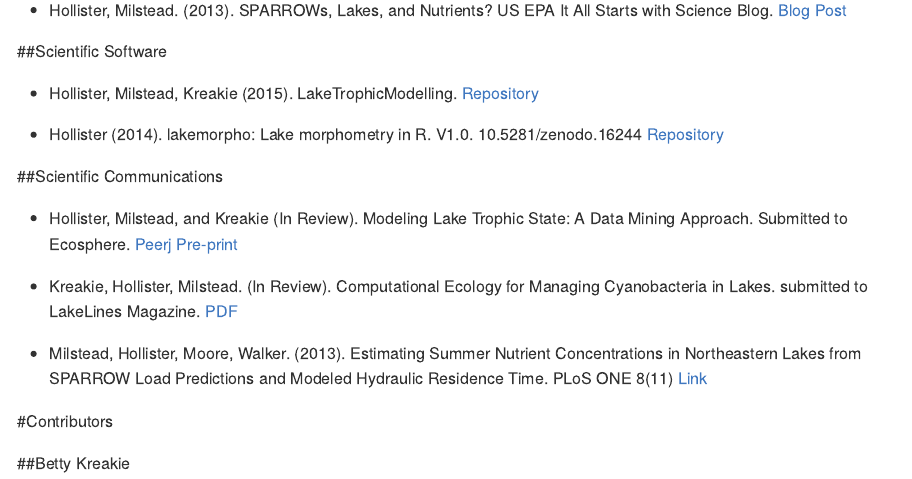
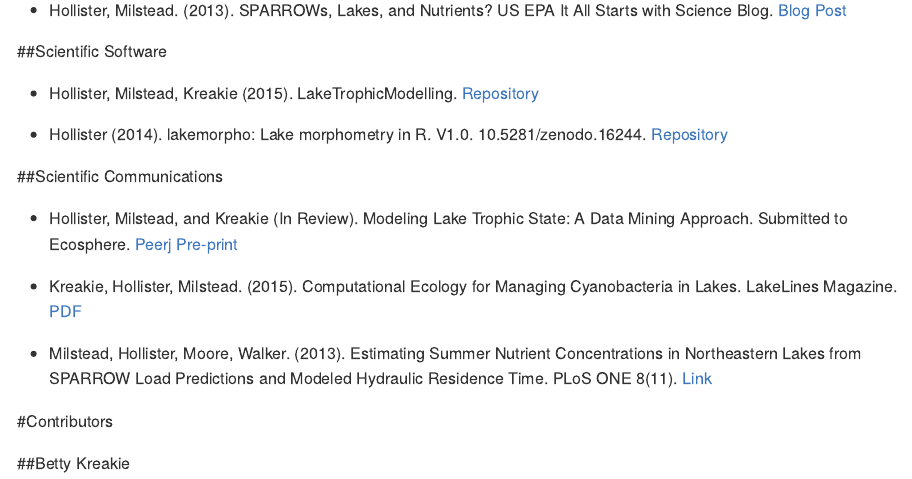
Before and after one commit to USEPA/modelling_hab_indices, an R Markdown document (README.Rmd): the page in a window 1100 px wide, from 6210 px down. The pictures show the output file README.md that the author committed with the source, drawn offline in the style of GitHub.

Commit message:
Added date on lake lines

```diff
--- a/README.Rmd
+++ b/README.Rmd
@@ -134,15 +134,15 @@ In the sections below we outline the products and communications that deal direc
 
 - Hollister, Milstead, Kreakie (2015). LakeTrophicModelling. [Repository](https://github.com/USEPA/LakeTrophicModelling)
 
-- Hollister (2014). lakemorpho: Lake morphometry in R. V1.0. 10.5281/zenodo.16244 [Repository](https://github.com/USEPA/lakemorpho)
+- Hollister (2014). lakemorpho: Lake morphometry in R. V1.0. 10.5281/zenodo.16244. [Repository](https://github.com/USEPA/lakemorpho)
 
 ##Scientific Communications
 
 - Hollister, Milstead, and Kreakie (In Review). Modeling Lake Trophic State: A Data Mining Approach. Submitted to Ecosphere. [Peerj Pre-print](https://peerj.com/preprints/1319/)
 
-- Kreakie, Hollister, Milstead. (In Review). Computational Ecology for Managing Cyanobacteria in Lakes. submitted to LakeLines Magazine. [PDF](http://www.nalms.org/media.acux/beb75c9c-f812-4753-b888-79864899c6d6)
+- Kreakie, Hollister, Milstead. (2015). Computational Ecology for Managing Cyanobacteria in Lakes. LakeLines Magazine. [PDF](http://www.nalms.org/media.acux/beb75c9c-f812-4753-b888-79864899c6d6)
 
-- Milstead, Hollister, Moore, Walker. (2013). Estimating Summer Nutrient Concentrations in Northeastern Lakes from SPARROW Load Predictions and Modeled Hydraulic Residence Time. PLoS ONE 8(11) [Link](http://journals.plos.org/plosone/article?id=10.1371/journal.pone.0081457)
+- Milstead, Hollister, Moore, Walker. (2013). Estimating Summer Nutrient Concentrations in Northeastern Lakes from SPARROW Load Predictions and Modeled Hydraulic Residence Time. PLoS ONE 8(11). [Link](http://journals.plos.org/plosone/article?id=10.1371/journal.pone.0081457)
 
 #Contributors
 
```
Also changed, not shown: README.md, predicting_inidices.pdf.
